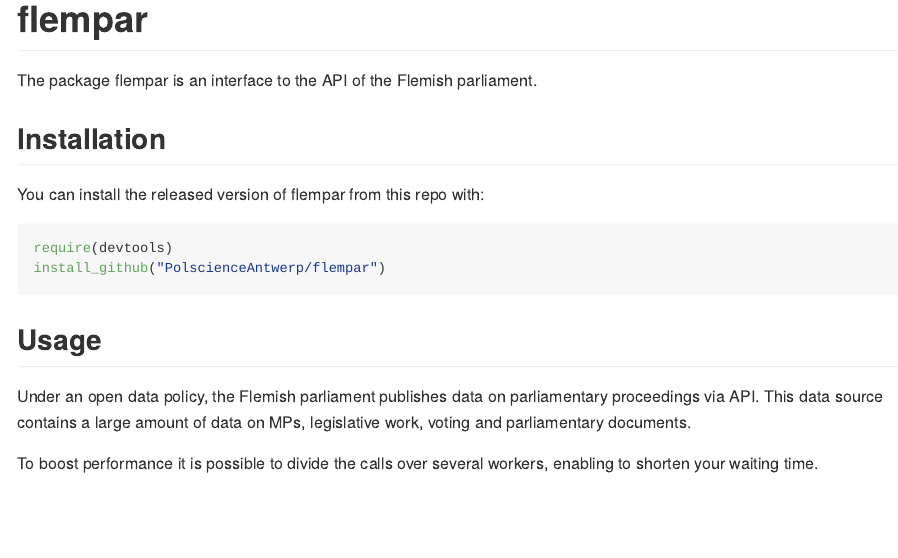
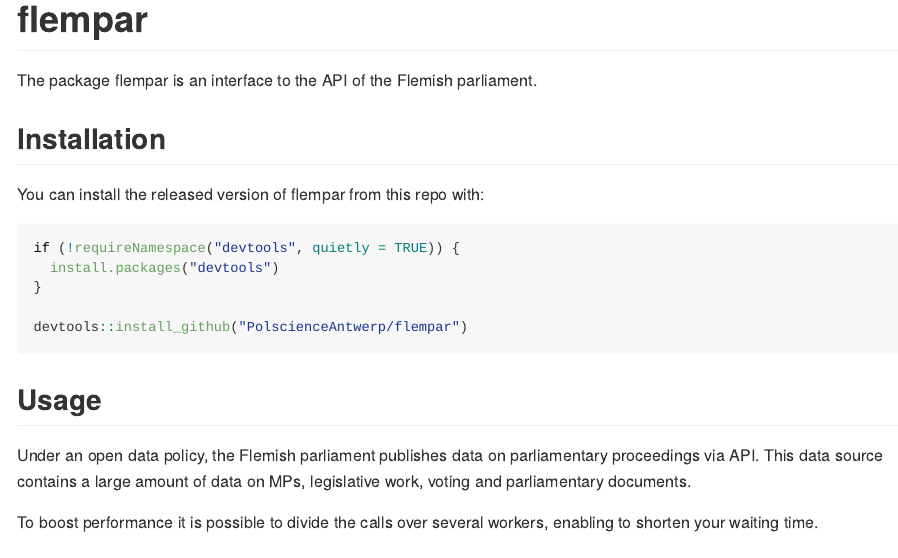
Before and after one commit to PolscienceAntwerp/flempar, an R Markdown document (README.Rmd): the page in a window 1100 px wide, from its top. The pictures show the output file README.md that the author committed with the source, drawn offline in the style of GitHub.

Commit message:
Updated install code

````diff
--- a/README.Rmd
+++ b/README.Rmd
@@ -26,8 +26,11 @@ parliament.
 You can install the released version of flempar from this repo with:
 
 ``` r
-require(devtools)
-install_github("PolscienceAntwerp/flempar")
+if (!requireNamespace("devtools", quietly = TRUE)) {
+  install.packages("devtools")
+}
+
+devtools::install_github("PolscienceAntwerp/flempar")
 ```
 
 ## Usage
````
Also changed, not shown: README.md.
